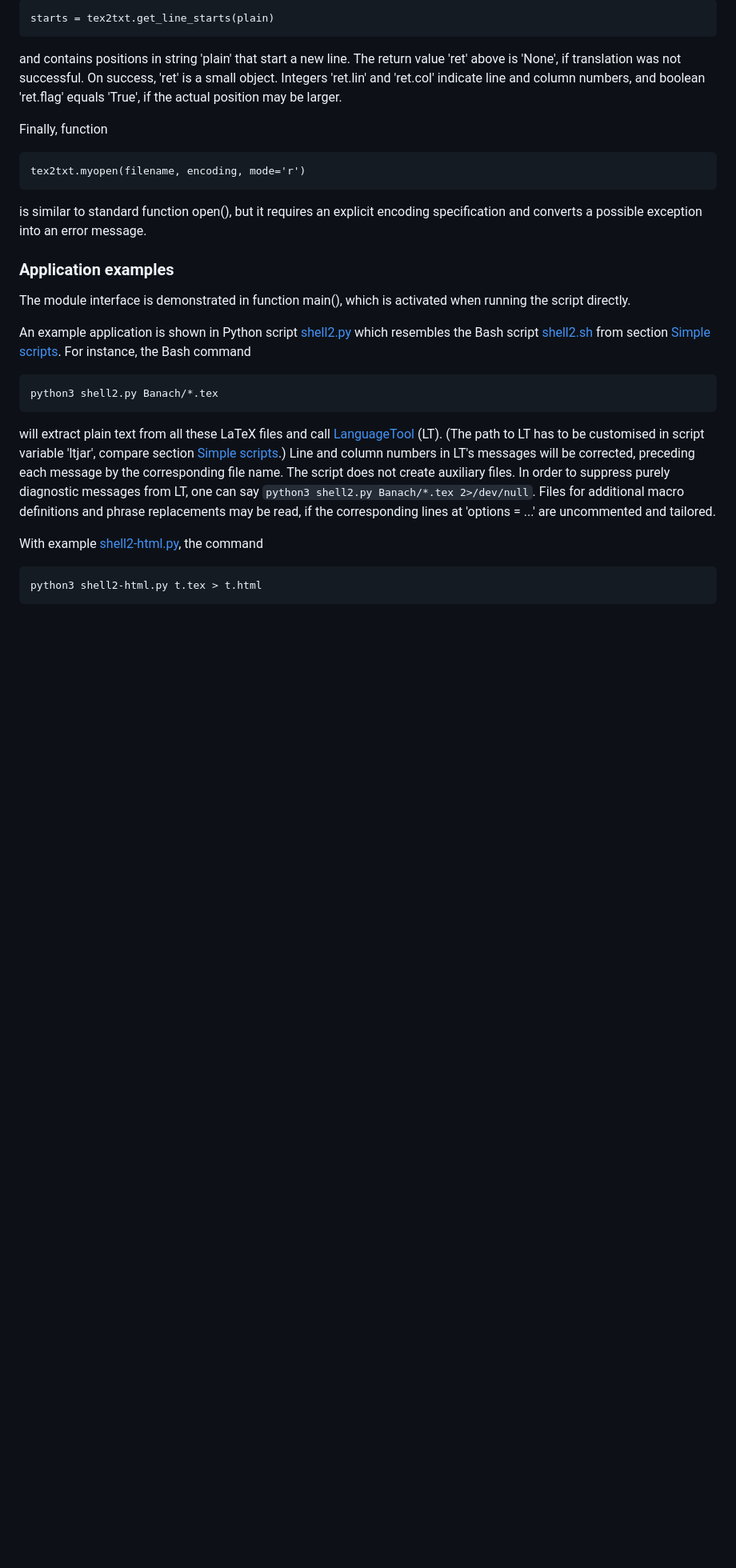
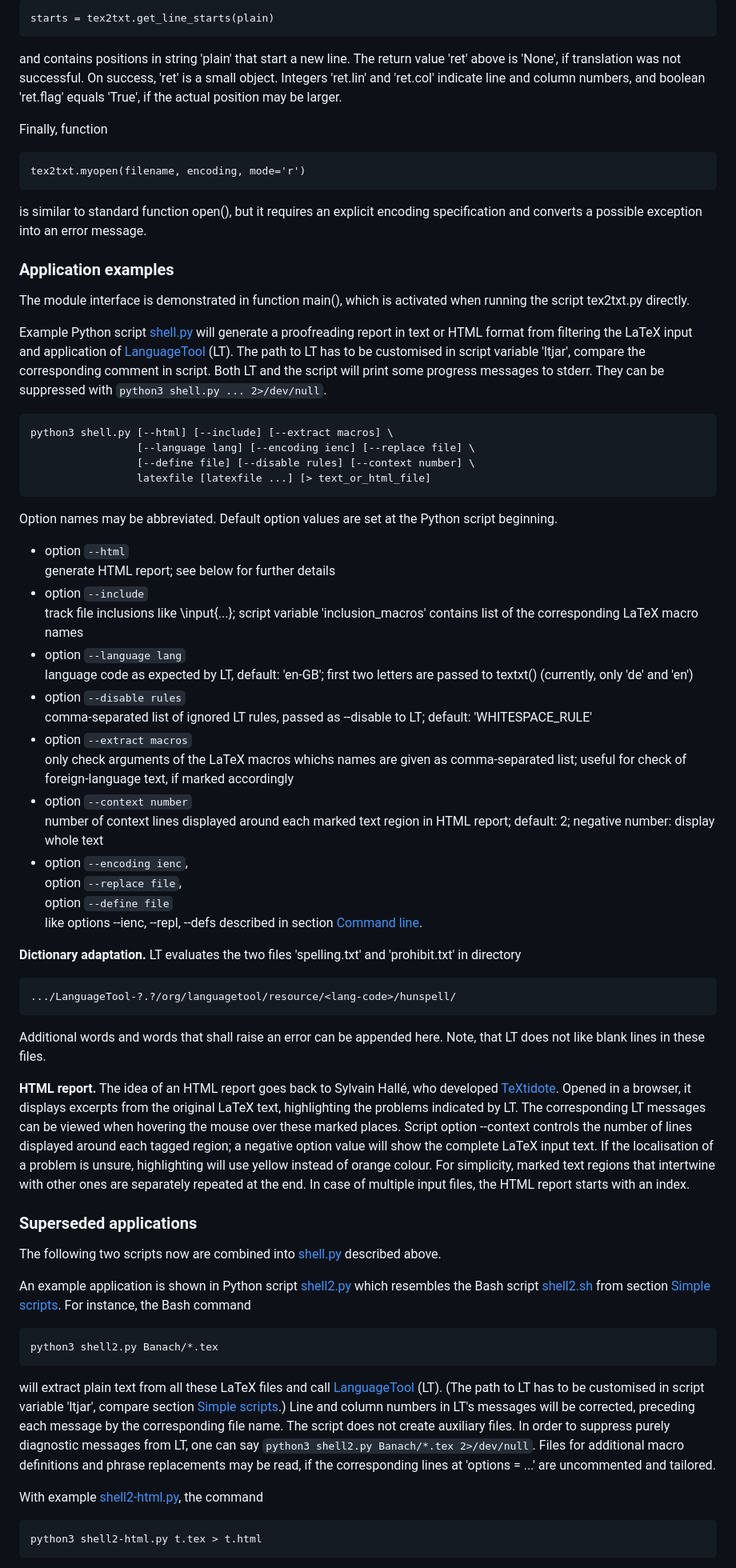
Before and after one commit to matze-dd/Tex2txt, a Markdown page: README.md, the part around the change printed below. Shown: that part at 80% size. GitHub-like rendering; blank space fills up the shorter version.

Commit message:
new application script shell.py

````diff
--- a/README.md
+++ b/README.md
@@ -652,7 +650,74 @@ specification and converts a possible exception into an error message.
 
 ### Application examples
 The module interface is demonstrated in function main(), which is activated
-when running the script directly.
+when running the script tex2txt.py directly.
+
+Example Python script [shell.py](shell.py) will generate a proofreading report
+in text or HTML format from filtering the LaTeX input and application of
+[LanguageTool](https://www.languagetool.org) (LT).
+The path to LT has to be customised in script variable 'ltjar', compare
+the corresponding comment in script.
+Both LT and the script will print some progress messages to stderr.
+They can be suppressed with `python3 shell.py ... 2>/dev/null`.
+```
+python3 shell.py [--html] [--include] [--extract macros] \
+                 [--language lang] [--encoding ienc] [--replace file] \
+                 [--define file] [--disable rules] [--context number] \
+                 latexfile [latexfile ...] [> text_or_html_file]
+```
+Option names may be abbreviated.
+Default option values are set at the Python script beginning.
+- option `--html`<br>
+  generate HTML report; see below for further details
+- option `--include`<br>
+  track file inclusions like \\input\{...\}; script variable
+  'inclusion\_macros' contains list of the corresponding LaTeX macro names
+- option `--language lang`<br>
+  language code as expected by LT, default: 'en-GB';
+  first two letters are passed to textxt() (currently, only 'de' and 'en')
+- option `--disable rules`<br>
+  comma-separated list of ignored LT rules, passed as --disable to LT;
+  default: 'WHITESPACE_RULE'
+- option `--extract macros`<br>
+  only check arguments of the LaTeX macros whichs names are given as
+  comma-separated list; useful for check of foreign-language text,
+  if marked accordingly
+- option `--context number`<br>
+  number of context lines displayed around each marked text region
+  in HTML report; default: 2; negative number: display whole text
+- option `--encoding ienc`,<br>
+  option `--replace file`,<br>
+  option `--define file`<br>
+  like options --ienc, --repl, --defs described in section
+  [Command line](#command-line).
+
+**Dictionary adaptation.**
+LT evaluates the two files 'spelling.txt' and 'prohibit.txt' in directory
+```
+.../LanguageTool-?.?/org/languagetool/resource/<lang-code>/hunspell/
+```
+Additional words and words that shall raise an error can be appended here.
+Note, that LT does not like blank lines in these files.
+
+**HTML report.**
+The idea of an HTML report goes back to Sylvain Hallé, who developed
+[TeXtidote](https://github.com/sylvainhalle/textidote).
+Opened in a browser, it displays excerpts from the original LaTeX text,
+highlighting the problems indicated by LT.
+The corresponding LT messages can be viewed when hovering the mouse
+over these marked places.
+Script option --context controls the number of lines displayed
+around each tagged region;
+a negative option value will show the complete LaTeX input text.
+If the localisation of a problem is unsure, highlighting will use yellow
+instead of orange colour.
+For simplicity, marked text regions that intertwine with other ones
+are separately repeated at the end.
+In case of multiple input files, the HTML report starts with an index.
+
+### Superseded applications
+The following two scripts now are combined into [shell.py](shell.py)
+described above.
 
 An example application is shown in Python script [shell2.py](shell2.py)
 which resembles the Bash script [shell2.sh](shell2.sh) from section
````
Also changed, not shown: other parts of README.md (+16 -18 lines), ChangeLog.md (+7 -1 lines), shell.png (added), 1 other file.
